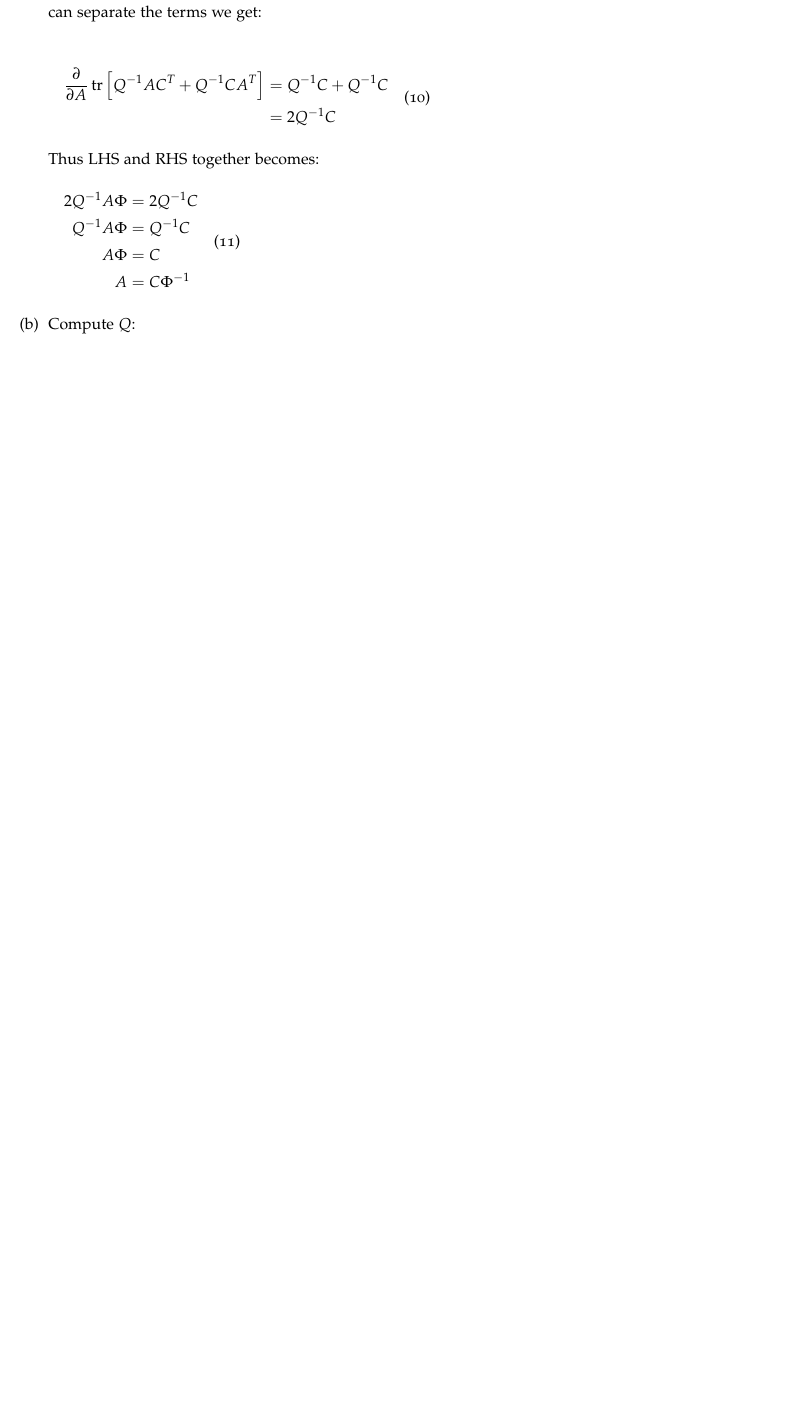
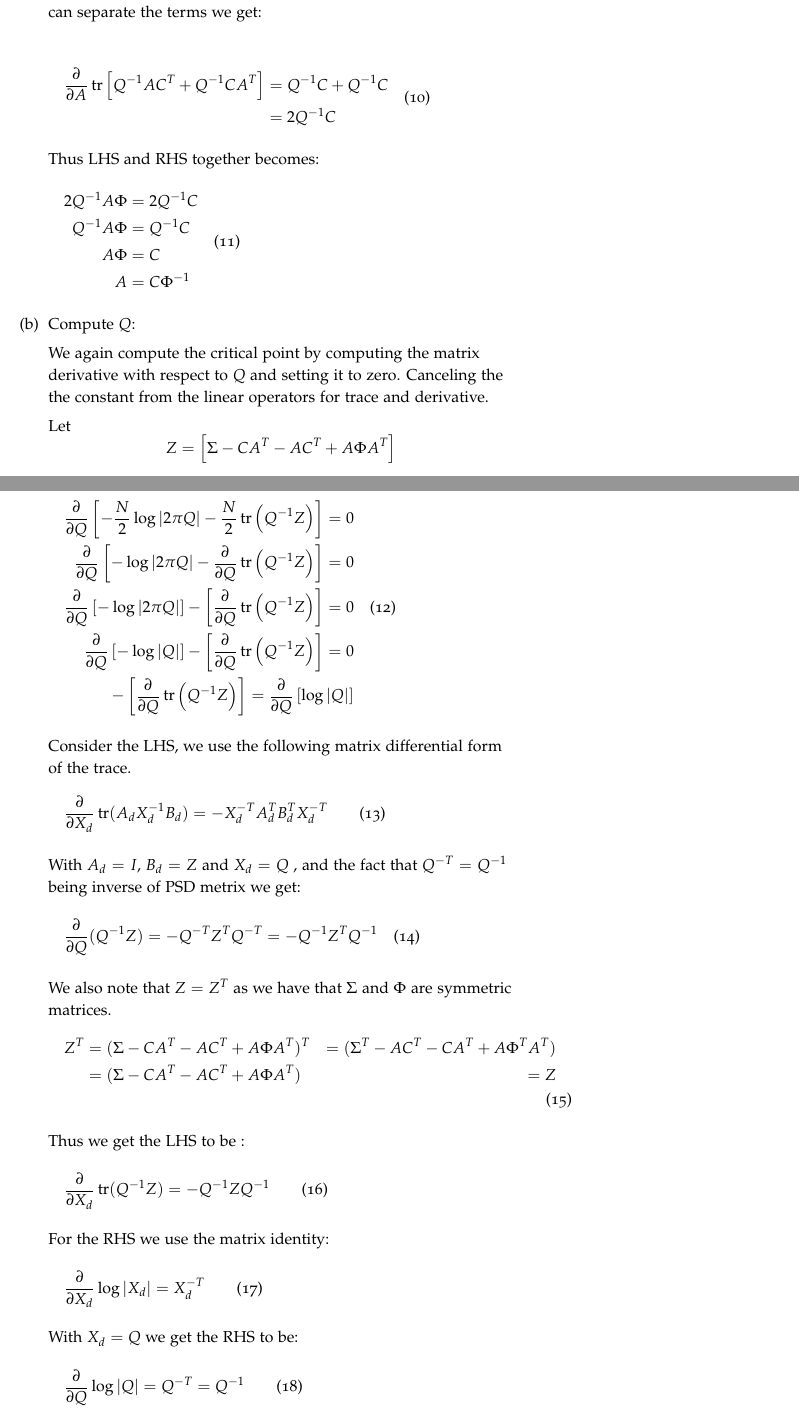
Before and after one commit to Bozcomlekci/PML, a LaTeX document (ex12/theory/ex-12.tex): part of page 3 of 3 before the commit and two parts of pages 3 and 4 of 5 after it, the two joined at a grey line, cut so that both start at the same text, the shorter picture padded with empty space. The pictures show the PDF file ex12/theory/ex-12.pdf that the author committed with the source.

Commit message:
Adding Q*

```diff
--- a/ex12/theory/ex-12.tex
+++ b/ex12/theory/ex-12.tex
@@ -198,3 +198,10 @@ transition model matrices. Derive closed form updates for both $A$ and $Q$ by co
     \end{multline}
 
     \item Compute $Q$:
+
+    We again compute the critical point by computing the matrix derivative with respect to $Q$ and setting it to zero. Canceling the the constant
+    from the linear operators for trace and derivative.
+
+    Let $$Z =  \left[  \Sigma -  CA^{T} - A C^T + A \Phi A^T \right]$$
+
+    \begin{multline}
@@ -200,0 +213,45 @@ transition model matrices. Derive closed form updates for both $A$ and $Q$ by co
+           -\left[ \frac{\partial} {\partial Q} \operatorname{tr} \left( Q^{-1} Z \right) \right] = \frac{\partial} {\partial Q} \left[ \log |Q| \right]   \\
+        \end{aligned}
+    \end{multline}
+
+    Consider the LHS, we use the following matrix differential form of the trace.
+    \begin{multline}
+        \begin{aligned}
+            \frac{\partial}{\partial X_d} \operatorname{tr}(A_{d}X_{d}^{-1}B_{d}) &= -X_d^{-T}A_d^{T} B_d^T X_d^{-T}
+        \end{aligned}
+    \end{multline}
+
+    With $A_d = I$, $B_d = Z$ and $X_d = Q$ , and the fact that $Q^{-T} = Q^{-1}$ being inverse of PSD metrix we get:
+   \begin{multline}
+    \begin{aligned}
+        \frac{\partial}{\partial Q} (Q^{-1}Z) &= -Q^{-T}Z^T Q^{-T}  = - Q^{-1} Z^T Q^{-1}\\
+    \end{aligned}
+   \end{multline}
+
+   We also note that $Z = Z^T$  as we have that $\Sigma$ and $\Phi$ are symmetric matrices.
+   \begin{multline}
+    \begin{aligned}
+        Z^T &= (\Sigma - CA^T - AC^T + A \Phi A^T )^T &=  (\Sigma^T  - AC^T - C A^T  + A \Phi^T A^T)\\
+        & = (\Sigma - CA^T - AC^T + A \Phi A^T ) &= Z
+    \end{aligned}
+ \end{multline}
+
+Thus we get the LHS to be :
+    \begin{multline}
+        \begin{aligned}
+            \frac{\partial}{\partial X_d} \operatorname{tr}(Q^{-1}Z) &= -Q^{-1} Z Q^{-1}
+        \end{aligned}
+    \end{multline}
+
+For the RHS we use the matrix identity:
+\begin{multline}
+    \begin{aligned}
+        \frac{\partial}{\partial X_d} \log |X_d| &= X_d^{-T}
+    \end{aligned}
+\end{multline}
+
+With $X_d = Q$ we get the RHS to be:
+\begin{multline}
+    \begin{aligned}
+        \frac{\partial}{\partial Q} \log |Q| &= Q^{-T} = Q^{-1}
+    \end{aligned}
```
Also changed, not shown: ex12/theory/ex-12.pdf, ex12/theory/ex-12.tex (22 more changed lines), 5 other files.
